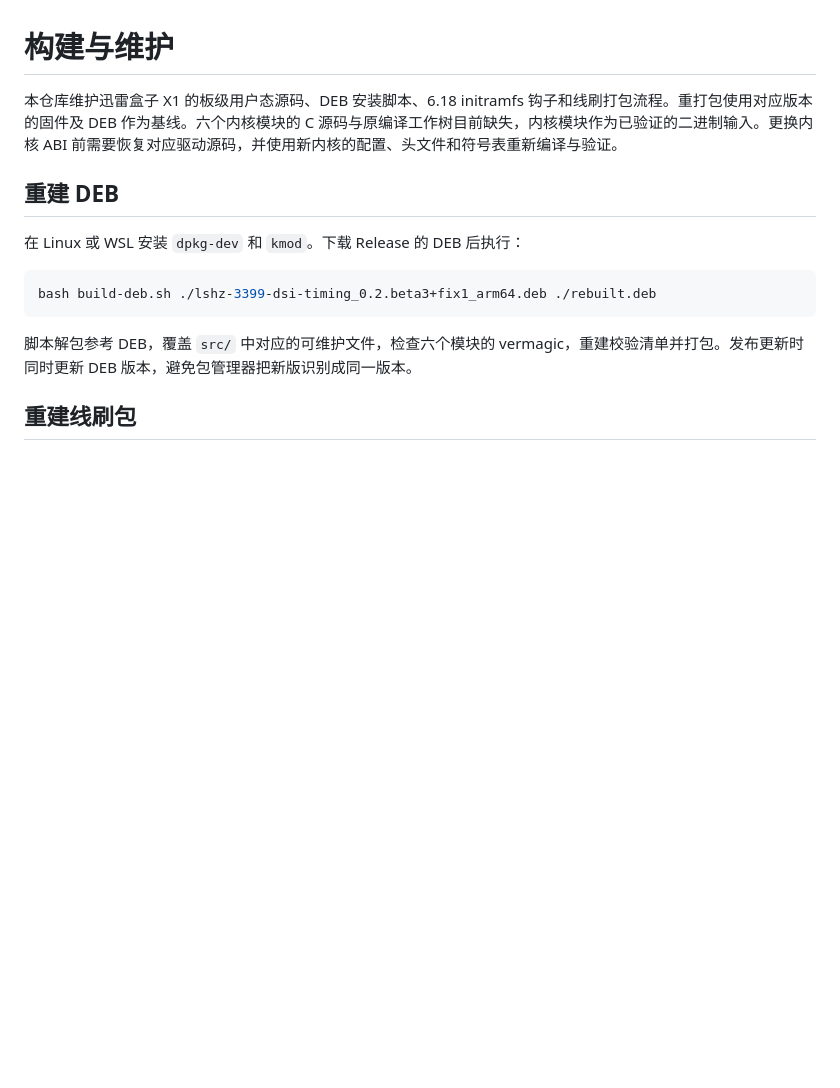
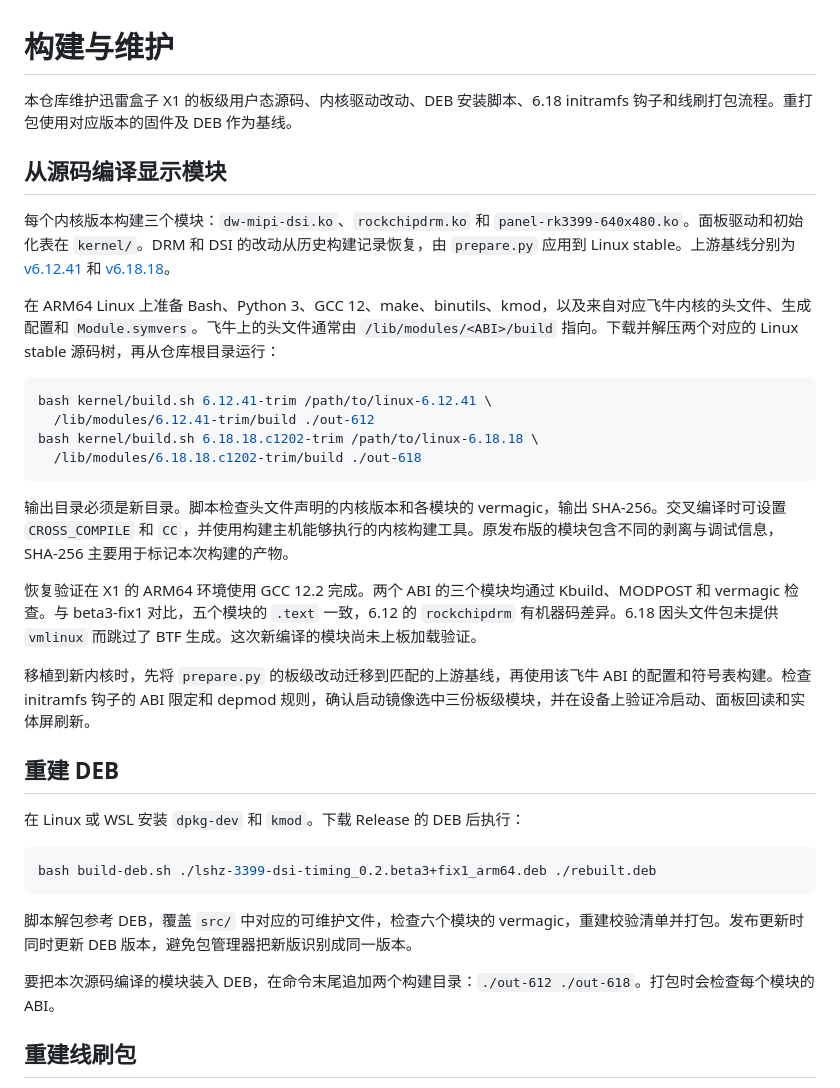
Before and after one commit to tbc0309/xunlei-x1-fnos, a Markdown page: BUILD.md, the part around the change. Drawn GitHub-style; blank space fills up the shorter version.

Commit message:
Recover X1 display driver sources and document kernel builds

````diff
--- a/BUILD.md
+++ b/BUILD.md
@@ -1,6 +1,25 @@
 # 构建与维护
 
-本仓库维护迅雷盒子 X1 的板级用户态源码、DEB 安装脚本、6.18 initramfs 钩子和线刷打包流程。重打包使用对应版本的固件及 DEB 作为基线。六个内核模块的 C 源码与原编译工作树目前缺失，内核模块作为已验证的二进制输入。更换内核 ABI 前需要恢复对应驱动源码，并使用新内核的配置、头文件和符号表重新编译与验证。
+本仓库维护迅雷盒子 X1 的板级用户态源码、内核驱动改动、DEB 安装脚本、6.18 initramfs 钩子和线刷打包流程。重打包使用对应版本的固件及 DEB 作为基线。
+
+## 从源码编译显示模块
+
+每个内核版本构建三个模块：`dw-mipi-dsi.ko`、`rockchipdrm.ko` 和 `panel-rk3399-640x480.ko`。面板驱动和初始化表在 `kernel/`。DRM 和 DSI 的改动从历史构建记录恢复，由 `prepare.py` 应用到 Linux stable。上游基线分别为 [v6.12.41](https://github.com/gregkh/linux/tree/v6.12.41) 和 [v6.18.18](https://github.com/gregkh/linux/tree/v6.18.18)。
+
+在 ARM64 Linux 上准备 Bash、Python 3、GCC 12、make、binutils、kmod，以及来自对应飞牛内核的头文件、生成配置和 `Module.symvers`。飞牛上的头文件通常由 `/lib/modules/<ABI>/build` 指向。下载并解压两个对应的 Linux stable 源码树，再从仓库根目录运行：
+
+```bash
+bash kernel/build.sh 6.12.41-trim /path/to/linux-6.12.41 \
+  /lib/modules/6.12.41-trim/build ./out-612
+bash kernel/build.sh 6.18.18.c1202-trim /path/to/linux-6.18.18 \
+  /lib/modules/6.18.18.c1202-trim/build ./out-618
+```
+
+输出目录必须是新目录。脚本检查头文件声明的内核版本和各模块的 vermagic，输出 SHA-256。交叉编译时可设置 `CROSS_COMPILE` 和 `CC`，并使用构建主机能够执行的内核构建工具。原发布版的模块包含不同的剥离与调试信息，SHA-256 主要用于标记本次构建的产物。
+
+恢复验证在 X1 的 ARM64 环境使用 GCC 12.2 完成。两个 ABI 的三个模块均通过 Kbuild、MODPOST 和 vermagic 检查。与 beta3-fix1 对比，五个模块的 `.text` 一致，6.12 的 `rockchipdrm` 有机器码差异。6.18 因头文件包未提供 `vmlinux` 而跳过了 BTF 生成。这次新编译的模块尚未上板加载验证。
+
+移植到新内核时，先将 `prepare.py` 的板级改动迁移到匹配的上游基线，再使用该飞牛 ABI 的配置和符号表构建。检查 initramfs 钩子的 ABI 限定和 depmod 规则，确认启动镜像选中三份板级模块，并在设备上验证冷启动、面板回读和实体屏刷新。
 
 ## 重建 DEB
 
@@ -12,6 +31,8 @@ bash build-deb.sh ./lshz-3399-dsi-timing_0.2.beta3+fix1_arm64.deb ./rebuilt.deb
 
 脚本解包参考 DEB，覆盖 `src/` 中对应的可维护文件，检查六个模块的 vermagic，重建校验清单并打包。发布更新时同时更新 DEB 版本，避免包管理器把新版识别成同一版本。
 
+要把本次源码编译的模块装入 DEB，在命令末尾追加两个构建目录：`./out-612 ./out-618`。打包时会检查每个模块的 ABI。
+
 ## 重建线刷包
 
 1. 用 RKImageMaker 解包已有线刷 IMG，取得 `boot.bin` 和 `firmware.img`。再用 AFPTool 解开 `firmware.img`，取得清单、GPT 参数、U-Boot、Trust、boot 与 rootfs。
````
Also changed, not shown: README.md (+11 -0 lines), docs/status-card.png (added), 6 other files.
